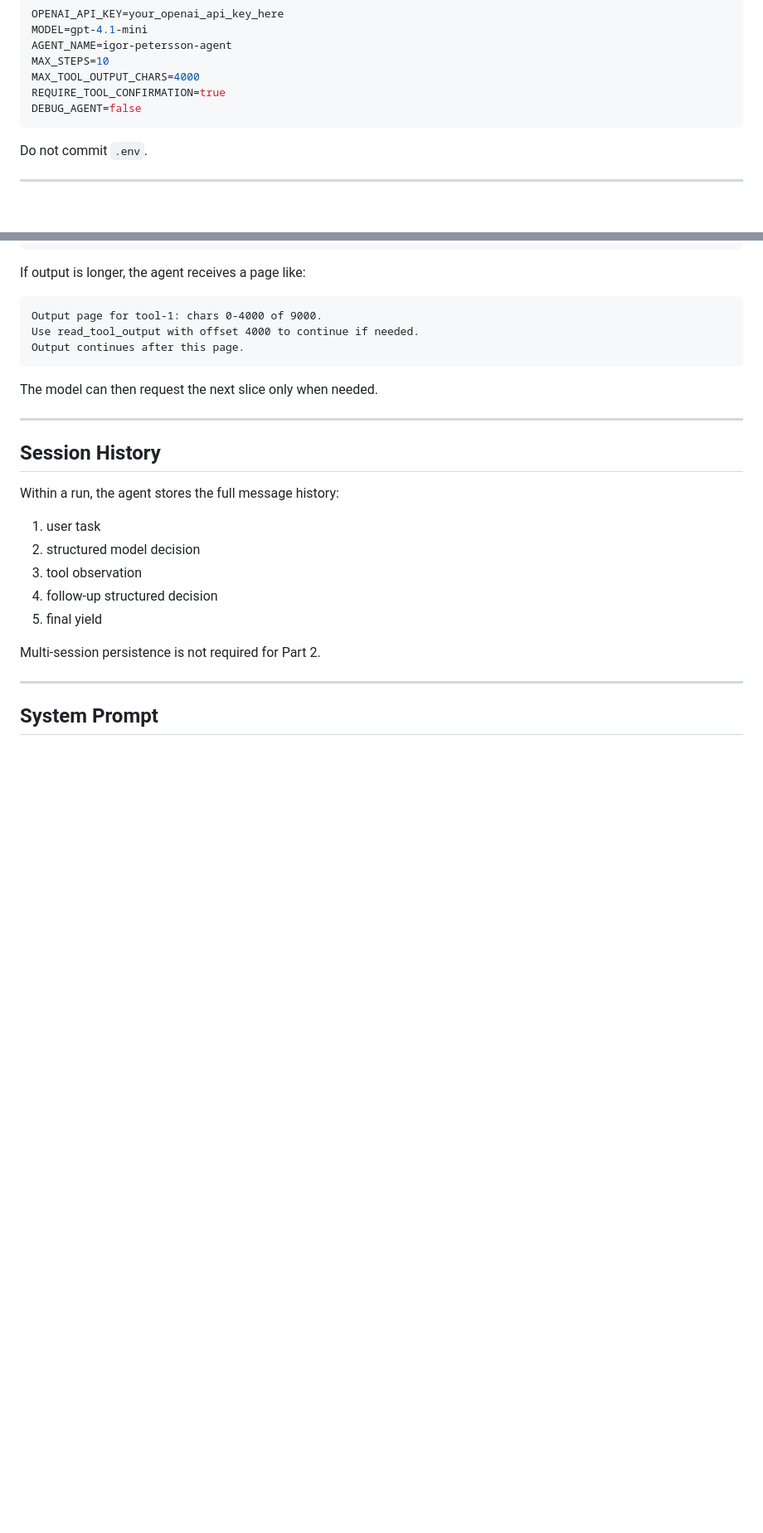
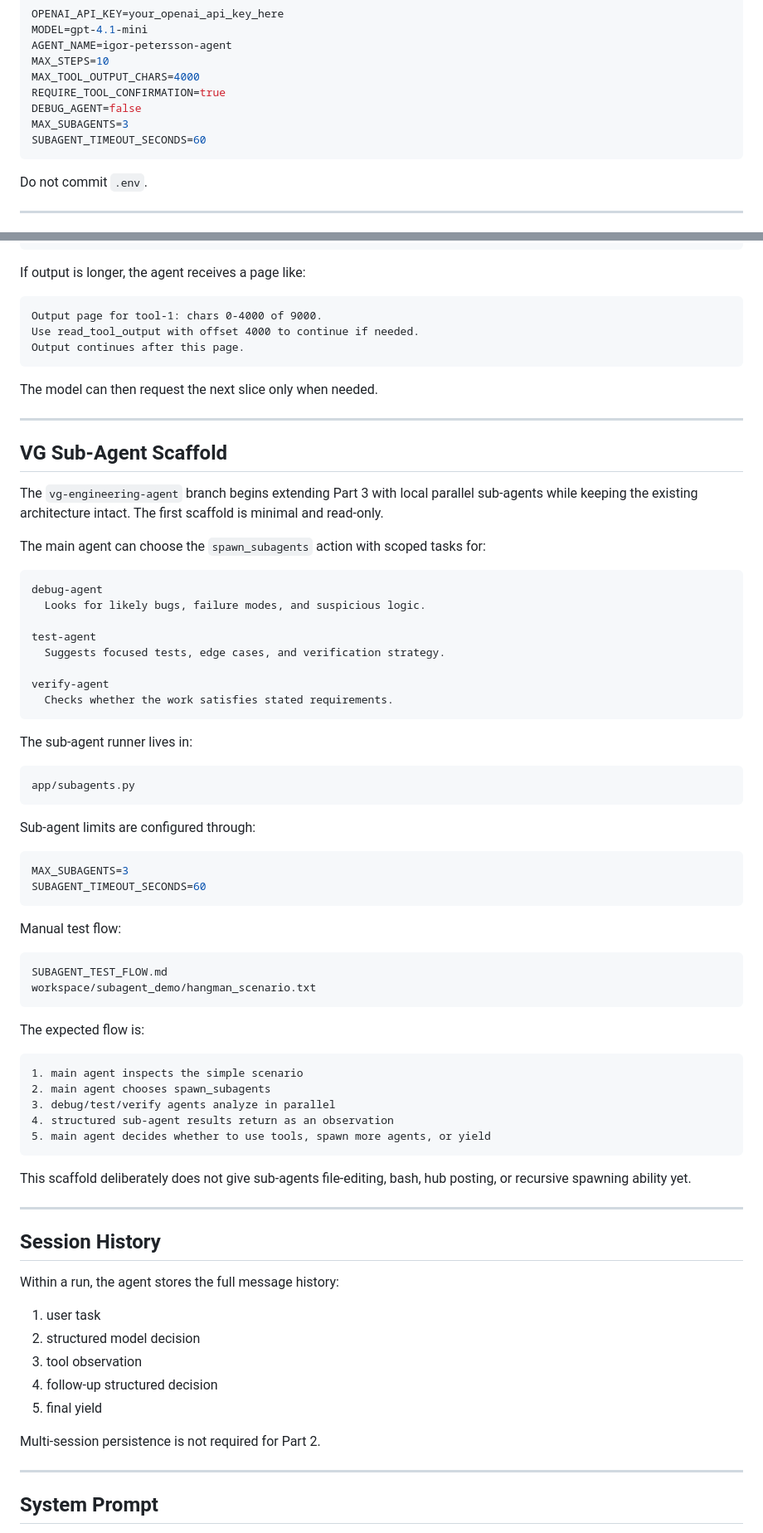
Before and after one commit to IgorKPetersson/ML_Assignment2.1, a Markdown page: README.md, 2 parts joined by grey strips. Shown at 83% size. GitHub-like rendering; blank space fills up the shorter version.

Commit message:
test sub-agent orchestration flow

````diff
--- a/README.md
+++ b/README.md
@@ -89,6 +89,8 @@ MAX_STEPS=10
 MAX_TOOL_OUTPUT_CHARS=4000
 REQUIRE_TOOL_CONFIRMATION=true
 DEBUG_AGENT=false
+MAX_SUBAGENTS=3
+SUBAGENT_TIMEOUT_SECONDS=60
 ```
 
 Do not commit `.env`.
@@ -284,6 +315,60 @@ Output continues after this page.
 ```
 
 The model can then request the next slice only when needed.
+
+---
+
+## VG Sub-Agent Scaffold
+
+The `vg-engineering-agent` branch begins extending Part 3 with local parallel
+sub-agents while keeping the existing architecture intact. The first scaffold is
+minimal and read-only.
+
+The main agent can choose the `spawn_subagents` action with scoped tasks for:
+
+```text
+debug-agent
+  Looks for likely bugs, failure modes, and suspicious logic.
+
+test-agent
+  Suggests focused tests, edge cases, and verification strategy.
+
+verify-agent
+  Checks whether the work satisfies stated requirements.
+```
+
+The sub-agent runner lives in:
+
+```text
+app/subagents.py
+```
+
+Sub-agent limits are configured through:
+
+```env
+MAX_SUBAGENTS=3
+SUBAGENT_TIMEOUT_SECONDS=60
+```
+
+Manual test flow:
+
+```text
+SUBAGENT_TEST_FLOW.md
+workspace/subagent_demo/hangman_scenario.txt
+```
+
+The expected flow is:
+
+```text
+1. main agent inspects the simple scenario
+2. main agent chooses spawn_subagents
+3. debug/test/verify agents analyze in parallel
+4. structured sub-agent results return as an observation
+5. main agent decides whether to use tools, spawn more agents, or yield
+```
+
+This scaffold deliberately does not give sub-agents file-editing, bash, hub
+posting, or recursive spawning ability yet.
 
 ---
 
````
Also changed, not shown: other parts of README.md (+29 -0 lines).
